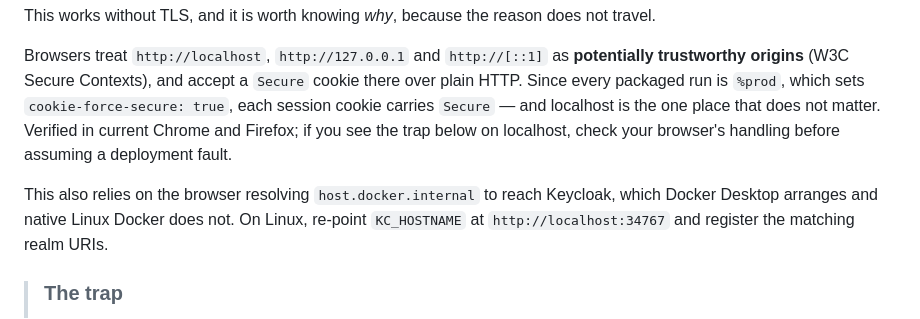
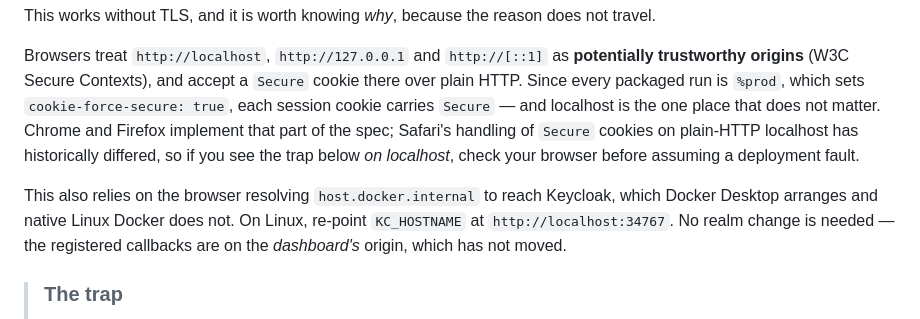
Before and after one commit to artyomsv/code-spire, a Markdown page: docs/TLS.md, the part around one of its changes. Rendered like a GitHub page.

```diff
--- a/docs/TLS.md
+++ b/docs/TLS.md
@@ -120,12 +127,14 @@ This works without TLS, and it is worth knowing *why*, because the reason does n
 Browsers treat `http://localhost`, `http://127.0.0.1` and `http://[::1]` as **potentially trustworthy
 origins** (W3C Secure Contexts), and accept a `Secure` cookie there over plain HTTP. Since every
 packaged run is `%prod`, which sets `cookie-force-secure: true`, each session cookie carries `Secure`
-— and localhost is the one place that does not matter. Verified in current Chrome and Firefox; if you
-see the trap below on localhost, check your browser's handling before assuming a deployment fault.
+— and localhost is the one place that does not matter. Chrome and Firefox implement that part of the
+spec; Safari's handling of `Secure` cookies on plain-HTTP localhost has historically differed, so if
+you see the trap below *on localhost*, check your browser before assuming a deployment fault.
 
 This also relies on the browser resolving `host.docker.internal` to reach Keycloak, which Docker
 Desktop arranges and native Linux Docker does not. On Linux, re-point `KC_HOSTNAME` at
-`http://localhost:34767` and register the matching realm URIs.
+`http://localhost:34767`. No realm change is needed — the registered callbacks are on the
+*dashboard's* origin, which has not moved.
 
 > ### The trap
 >
```
Also changed, not shown: other parts of docs/TLS.md (+29 -10 lines).
